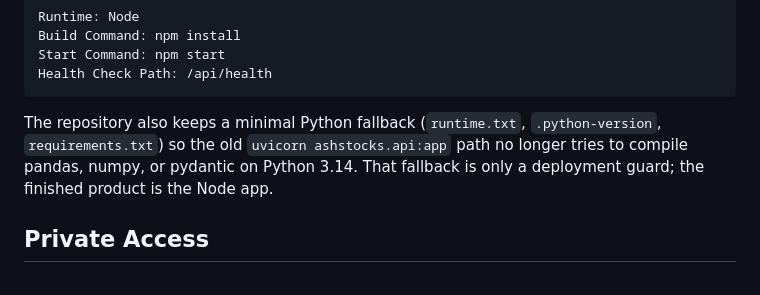
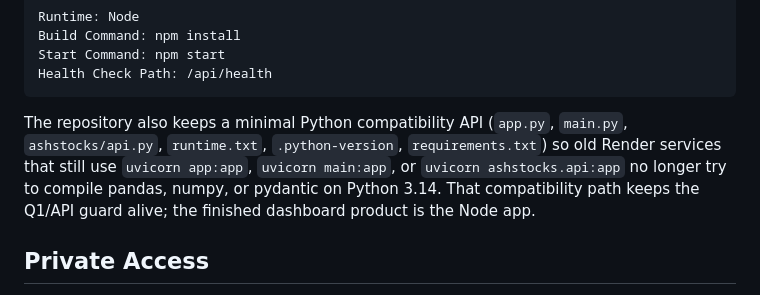
Before and after one commit to damandamanaulakh-tech/AshStocks, a Markdown page: README.md, the part around the change. GitHub-like rendering.

Commit message:
Clarify Python Render compatibility path

````diff
--- a/README.md
+++ b/README.md
@@ -63,7 +63,7 @@ Start Command: npm start
 Health Check Path: /api/health
 ```
 
-The repository also keeps a minimal Python fallback (`runtime.txt`, `.python-version`, `requirements.txt`) so the old `uvicorn ashstocks.api:app` path no longer tries to compile pandas, numpy, or pydantic on Python 3.14. That fallback is only a deployment guard; the finished product is the Node app.
+The repository also keeps a minimal Python compatibility API (`app.py`, `main.py`, `ashstocks/api.py`, `runtime.txt`, `.python-version`, `requirements.txt`) so old Render services that still use `uvicorn app:app`, `uvicorn main:app`, or `uvicorn ashstocks.api:app` no longer try to compile pandas, numpy, or pydantic on Python 3.14. That compatibility path keeps the Q1/API guard alive; the finished dashboard product is the Node app.
 
 ## Private Access
 
````
